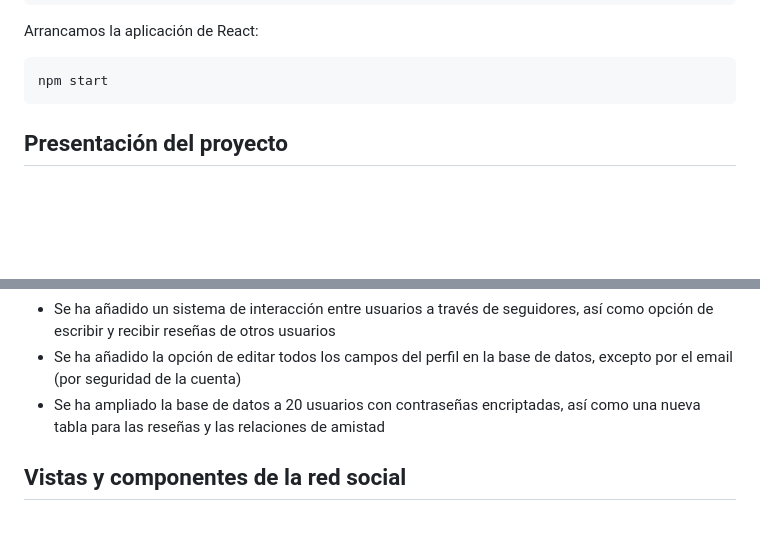
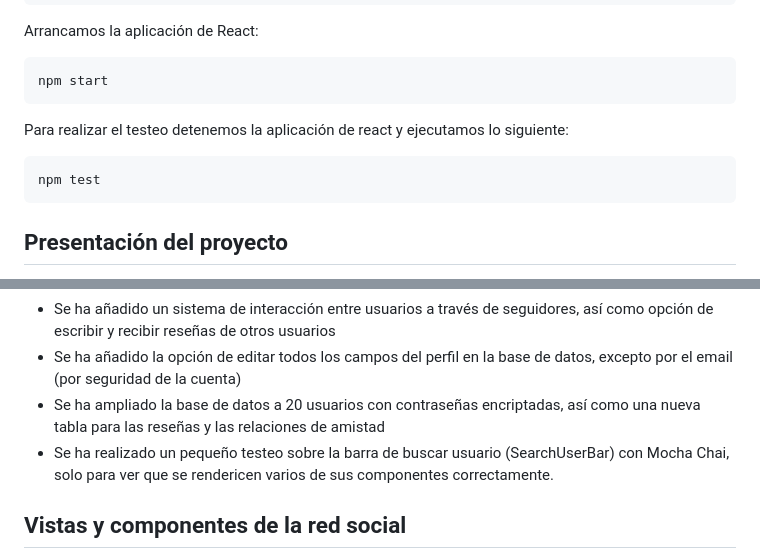
Before and after one commit to Stegonyrob/Sprint2, a Markdown page: README.md, 2 parts joined by grey strips. Drawn GitHub-style; blank space fills up the shorter version.

Commit message:
testeo en readme

````diff
--- a/README.md
+++ b/README.md
@@ -38,6 +38,10 @@ Arrancamos la aplicación de React:
 ```
 npm start
 ```
+Para realizar el testeo detenemos la aplicación de react y ejecutamos lo siguiente:
+```
+npm test
+```
 
 ## Presentación del proyecto
 Para este Sprint 2 hemos adaptado el proyecto de red social que venimos trabajando durante el curso a React con Node.
@@ -47,6 +51,7 @@ Para este Sprint 2 hemos adaptado el proyecto de red social que venimos trabajan
 - Se ha añadido un sistema de interacción entre usuarios a través de seguidores, así como opción de escribir y recibir reseñas de otros usuarios
 - Se ha añadido la opción de editar todos los campos del perfil en la base de datos, excepto por el email (por seguridad de la cuenta)
 - Se ha ampliado la base de datos a 20 usuarios con contraseñas encriptadas, así como una nueva tabla para las reseñas y las relaciones de amistad
+- Se ha realizado un pequeño testeo sobre la barra de buscar usuario (SearchUserBar) con Mocha Chai, solo para ver que se rendericen varios de sus componentes correctamente.
 
 ## Vistas y componentes de la red social
 Cada vista incluye al componente relevante, componente Footer y en algunos casos el componente NavBar.
````
